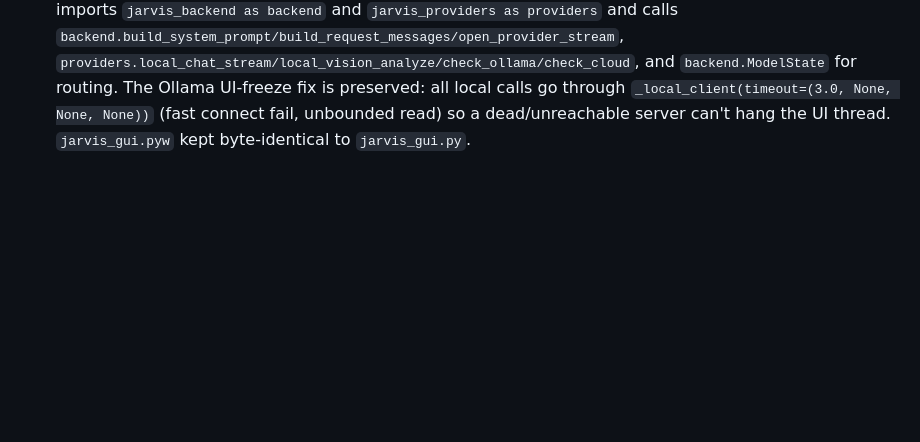
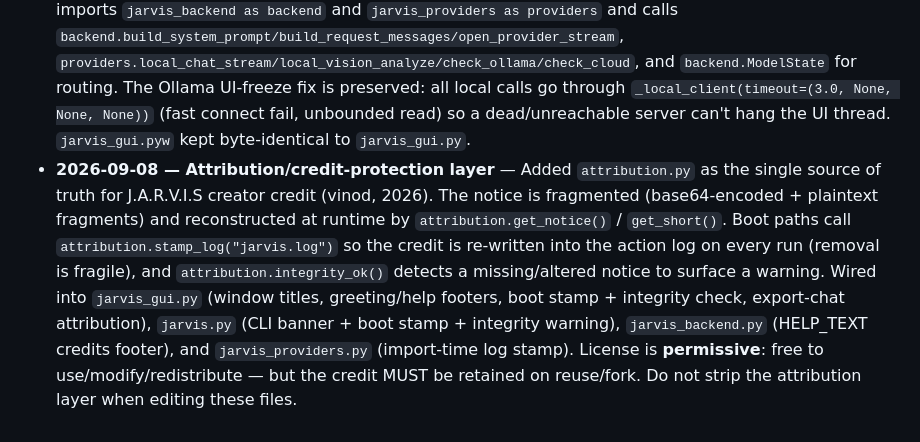
Before and after one commit to cosmoknights359Ace/JARVIS, a Markdown page: AGENTS.md, the part around the change. GitHub-like rendering; blank space fills up the shorter version.

Commit message:
docs: record attribution/credit-protection layer in AGENTS.md

```diff
--- a/AGENTS.md
+++ b/AGENTS.md
@@ -104,3 +104,4 @@ Setup a model before first run, e.g. `ollama pull qwen2.5:3b`.
 - **2026-08-23 (GUI v4, floating orb)** — Animated "arc-reactor" orb now lives in the centre of the empty chat instead of plain text (the text remains as a caption below). Code-drawn concentric glow arcs, pulsing core, parallax peek toward the cursor; thinking state expands/recolours the core (uses `_orb_state`). Verified headless (xvfb): show/hide + thinking toggles OK. `.pyw` synced.
 - **2026-08-23 (GUI v5, HUD theme)** — Orb removed. Full amber/orange JARVIS HUD palette (angular borders). Empty chat = centered HUD panel "How can I help you, Sir?" + quick-action icons (Voice/Code/Browser/Terminal/Files/Notes/Calculator). Sidebar: "JUST A RATHER VERY INTELLIGENT SYSTEM" header, HUD nav rows with chevrons, live SYSTEM STATUS bars (CPU/RAM/NET via psutil), user card at bottom. Input bar amber angular + "JARVIS STATUS / ALL SYSTEMS OPERATIONAL" readout. Added `clear screen`/`clear chat` commands. Verified headless (xvfb). `.pyw` synced.
 - **2026-09-06 — Backend/provider split (refactor)** — Inference logic extracted out of `jarvis_gui.py` into two GUI-agnostic modules: `jarvis_backend.py` (model state/routing, memory store, request assembly, OS actions) and `jarvis_providers.py` (local Ollama + OpenAI-compatible cloud). The GUI now imports `jarvis_backend as backend` and `jarvis_providers as providers` and calls `backend.build_system_prompt/build_request_messages/open_provider_stream`, `providers.local_chat_stream/local_vision_analyze/check_ollama/check_cloud`, and `backend.ModelState` for routing. The Ollama UI-freeze fix is preserved: all local calls go through `_local_client(timeout=(3.0, None, None, None))` (fast connect fail, unbounded read) so a dead/unreachable server can't hang the UI thread. `jarvis_gui.pyw` kept byte-identical to `jarvis_gui.py`.
+ - **2026-09-08 — Attribution/credit-protection layer** — Added `attribution.py` as the single source of truth for J.A.R.V.I.S creator credit (vinod, 2026). The notice is fragmented (base64-encoded + plaintext fragments) and reconstructed at runtime by `attribution.get_notice()` / `get_short()`. Boot paths call `attribution.stamp_log("jarvis.log")` so the credit is re-written into the action log on every run (removal is fragile), and `attribution.integrity_ok()` detects a missing/altered notice to surface a warning. Wired into `jarvis_gui.py` (window titles, greeting/help footers, boot stamp + integrity check, export-chat attribution), `jarvis.py` (CLI banner + boot stamp + integrity warning), `jarvis_backend.py` (HELP_TEXT credits footer), and `jarvis_providers.py` (import-time log stamp). License is **permissive**: free to use/modify/redistribute — but the credit MUST be retained on reuse/fork. Do not strip the attribution layer when editing these files.
```
